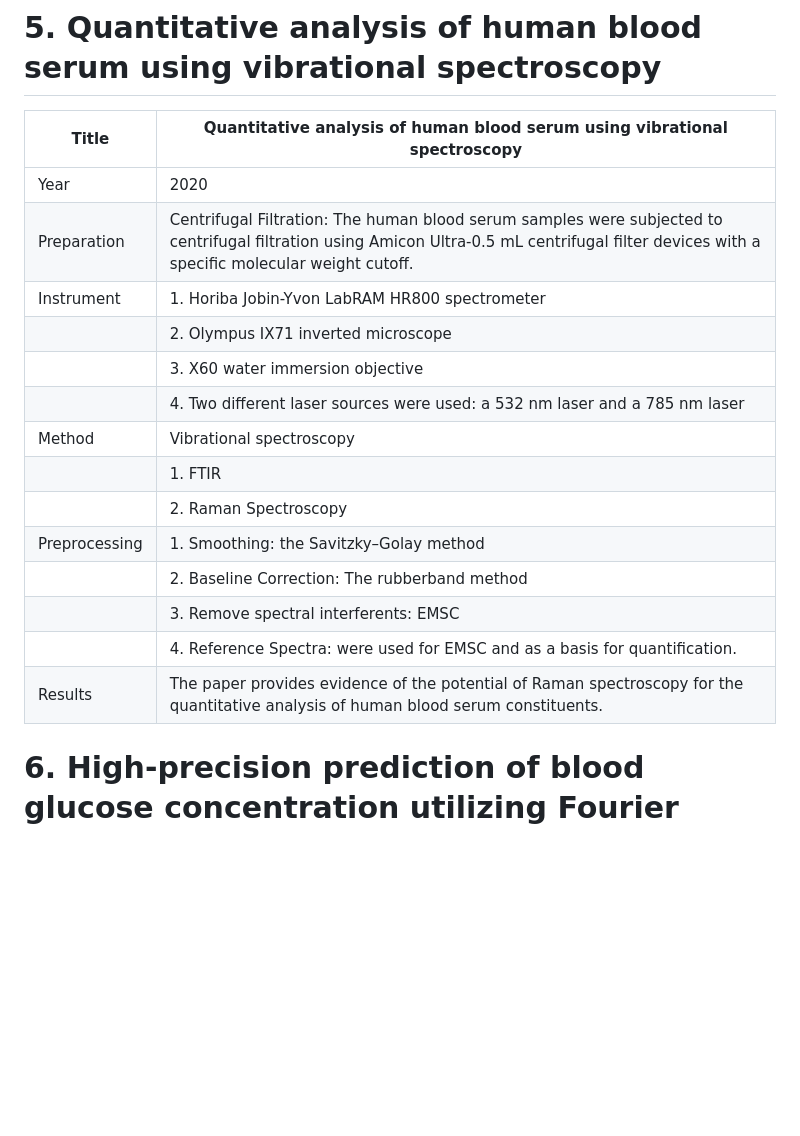
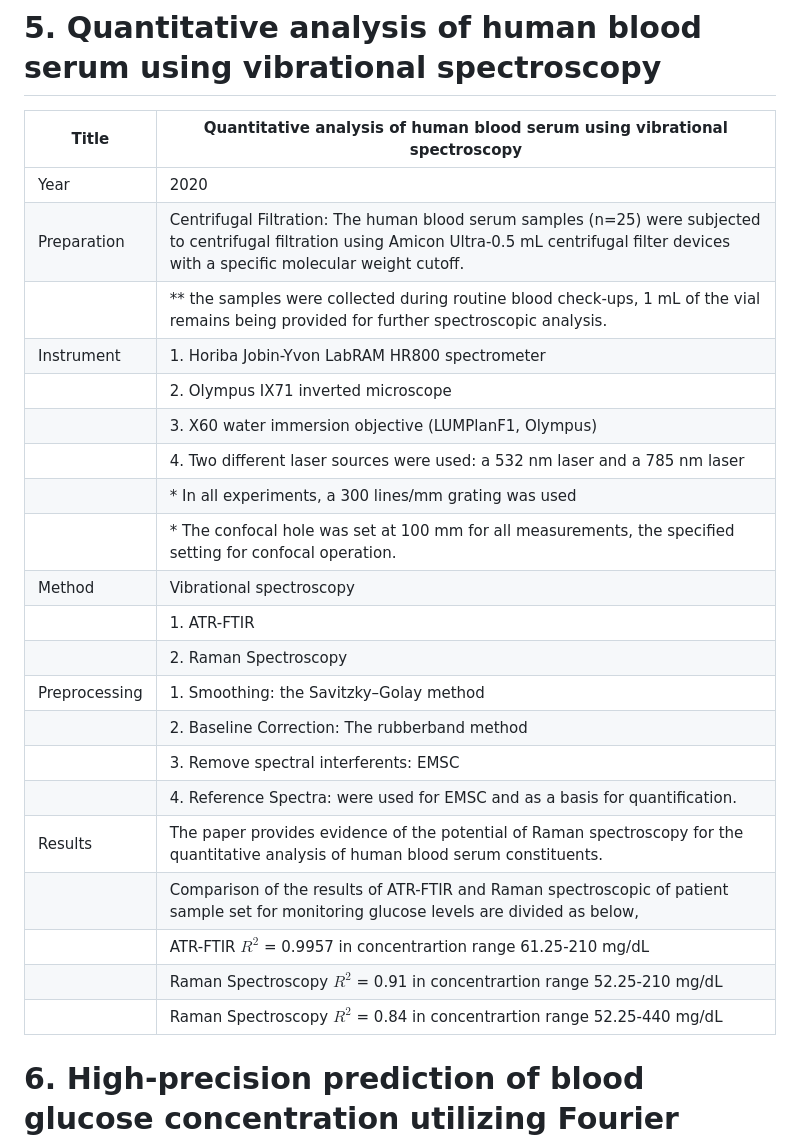
Before and after one commit to fizzyf0xy/Raman, a Markdown page: review literature.md, the part around the change. Rendered like a GitHub page; blank space fills up the shorter version.

```diff
--- a/review literature.md
+++ b/review literature.md
@@ -87,19 +87,26 @@ Please see the table below for a summary of all the sources I read.
 |Title|Quantitative analysis of human blood serum using vibrational spectroscopy|
 |------|-----|
 |Year|2020|
-|Preparation|Centrifugal Filtration: The human blood serum samples were subjected to centrifugal filtration using Amicon Ultra-0.5 mL centrifugal filter devices with a specific molecular weight cutoff.|
+|Preparation|Centrifugal Filtration: The human blood serum samples (n=25) were subjected to centrifugal filtration using Amicon Ultra-0.5 mL centrifugal filter devices with a specific molecular weight cutoff.|
+|      |** the samples were collected during routine blood check-ups, 1 mL of the vial remains being provided for further spectroscopic analysis.|
 |Instrument|1. Horiba Jobin-Yvon LabRAM HR800 spectrometer |
 |      |2. Olympus IX71 inverted microscope|
-|      |3. X60 water immersion objective|
+|      |3. X60 water immersion objective (LUMPlanF1, Olympus)|
 |      |4. Two different laser sources were used: a 532 nm laser and a 785 nm laser|
+|      |* In all experiments, a 300 lines/mm grating was used|
+|      |* The confocal hole was set at 100 mm for all measurements, the specified setting for confocal operation.|
 |Method|Vibrational spectroscopy|
-|      |1. FTIR|
+|      |1. ATR-FTIR|
 |      |2. Raman Spectroscopy|
 |Preprocessing|1. Smoothing: the Savitzky–Golay method|
 |      |2. Baseline Correction: The rubberband method |
 |      |3. Remove spectral interferents: EMSC|
 |      |4. Reference Spectra: were used for EMSC and as a basis for quantification.|
 |Results|The paper provides evidence of the potential of Raman spectroscopy for the quantitative analysis of human blood serum constituents.|
+|      |Comparison of the results of ATR-FTIR and Raman spectroscopic of patient sample set for monitoring glucose levels are divided as below,|
+|      |ATR-FTIR $R^2$ = 0.9957 in concentrartion range 61.25-210 mg/dL|
+|      |Raman Spectroscopy $R^2$ = 0.91 in concentrartion range 52.25-210 mg/dL|
+|      |Raman Spectroscopy $R^2$ = 0.84 in concentrartion range 52.25-440 mg/dL|
 
 
 
```
